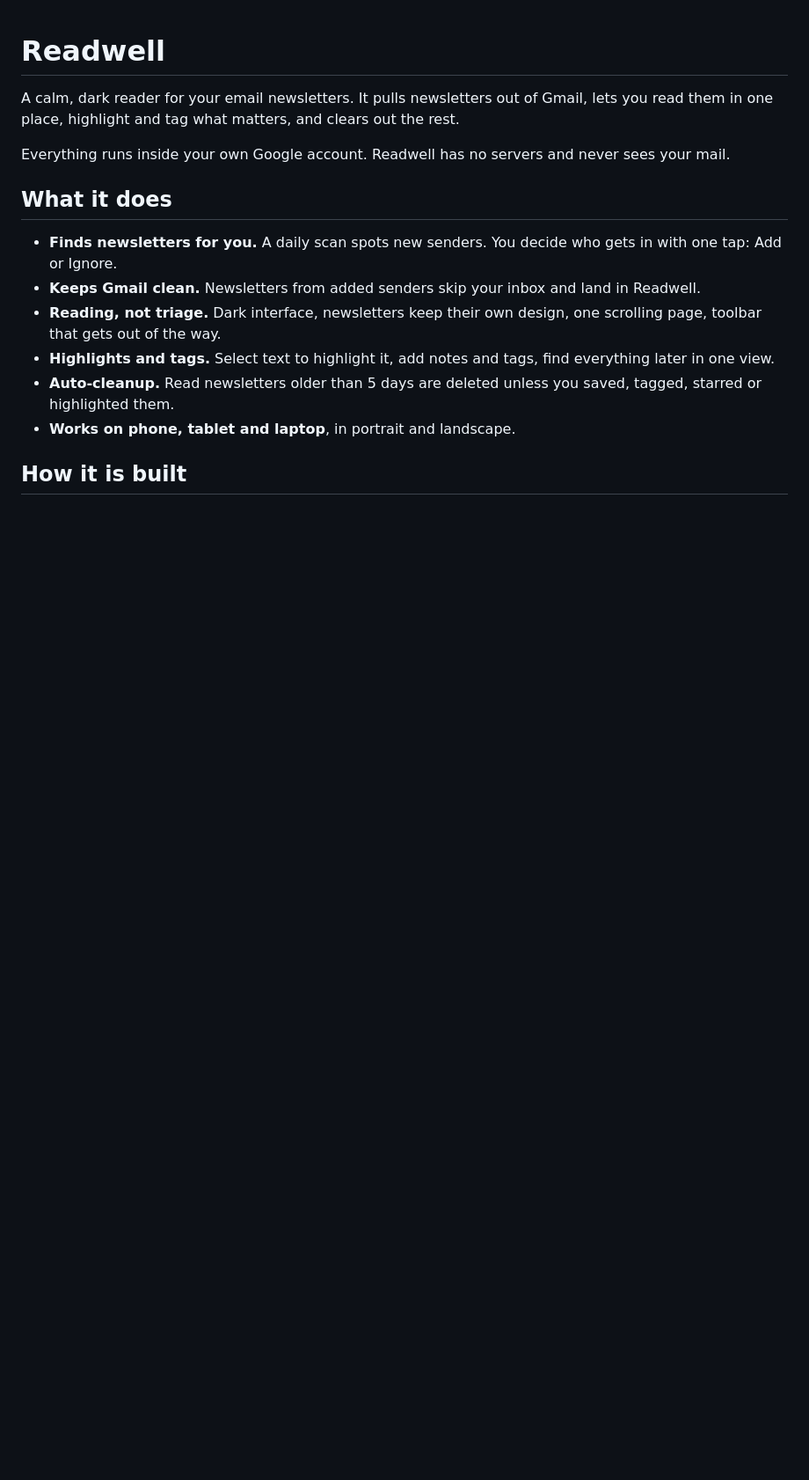
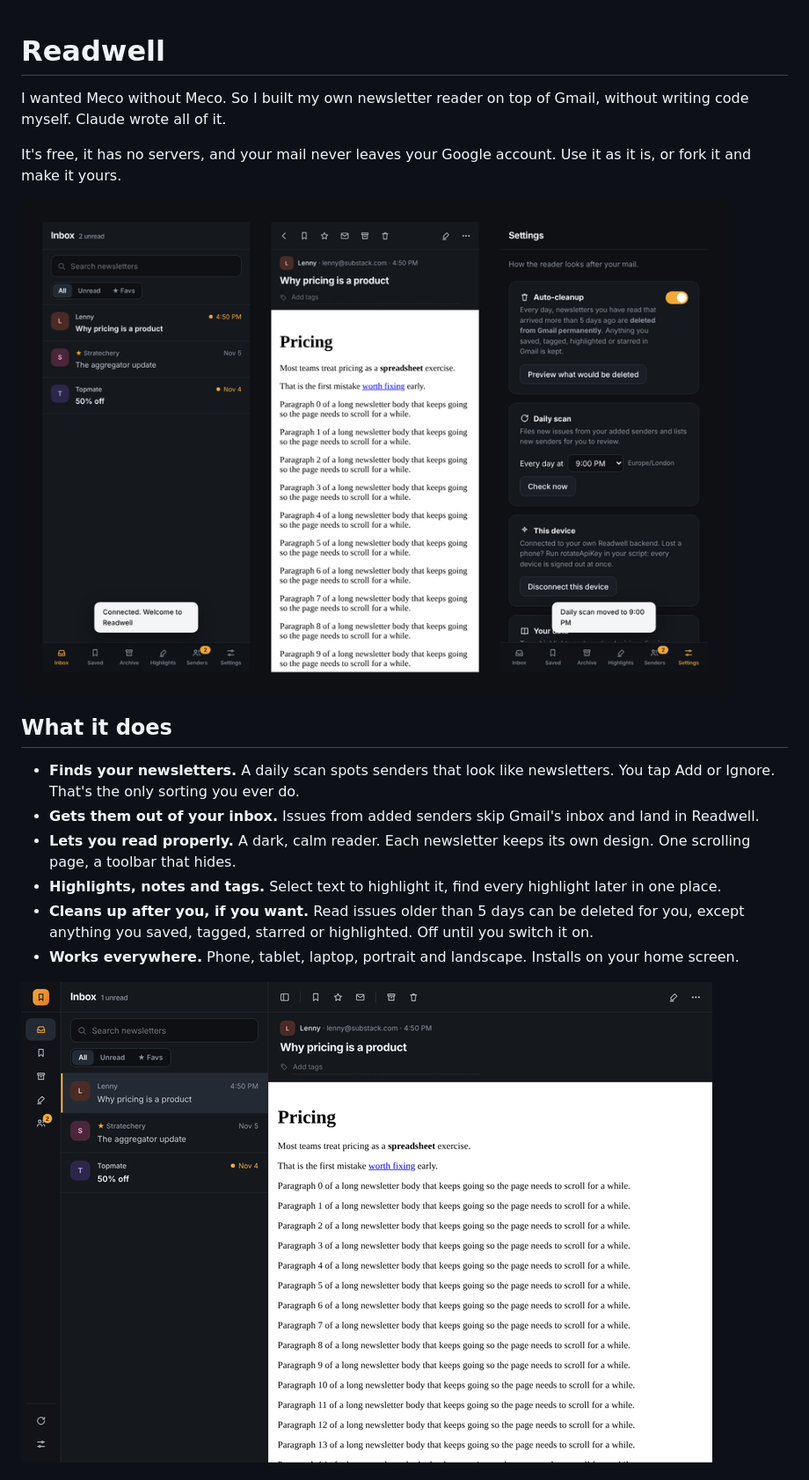
Before and after one commit to kaizenminds/readwell, a Markdown page: README.md, the part around one of its changes. Shown at 88% size. Drawn GitHub-style; pictures changed too: docs/img/ipad.png (added), docs/img/phone.png (added); blank space fills up the shorter version.

Commit message:
Open source: MIT license, fork-friendly setup page, new README
Co-Authored-By: Claude Opus 5.5 <noreply@anthropic.com>
Claude-Session: https://claude.ai/code/session_01LKi68JiE6beEC5E5BU6abV

```diff
--- a/README.md
+++ b/README.md
@@ -1,17 +1,19 @@
 # Readwell
 
-A calm, dark reader for your email newsletters. It pulls newsletters out of Gmail, lets you read them in one place, highlight and tag what matters, and clears out the rest.
+I wanted Meco without Meco. So I built my own newsletter reader on top of Gmail, without writing code myself. Claude wrote all of it.
 
-Everything runs inside your own Google account. Readwell has no servers and never sees your mail.
+It's free, it has no servers, and your mail never leaves your Google account. Use it as it is, or fork it and make it yours.
+
+![Readwell on a phone: inbox, reading view, settings](docs/img/phone.png)
 
 ## What it does
 
-- **Finds newsletters for you.** A daily scan spots new senders. You decide who gets in with one tap: Add or Ignore.
-- **Keeps Gmail clean.** Newsletters from added senders skip your inbox and land in Readwell.
-- **Reading, not triage.** Dark interface, newsletters keep their own design, one scrolling page, toolbar that gets out of the way.
-- **Highlights and tags.** Select text to highlight it, add notes and tags, find everything later in one view.
-- **Auto-cleanup.** Read newsletters older than 5 days are deleted unless you saved, tagged, starred or highlighted them.
-- **Works on phone, tablet and laptop**, in portrait and landscape.
+- **Finds your newsletters.** A daily scan spots senders that look like newsletters. You tap Add or Ignore. That's the only sorting you ever do.
+- **Gets them out of your inbox.** Issues from added senders skip Gmail's inbox and land in Readwell.
+- **Lets you read properly.** A dark, calm reader. Each newsletter keeps its own design. One scrolling page, a toolbar that hides.
+- **Highlights, notes and tags.** Select text to highlight it, find every highlight later in one place.
+- **Cleans up after you, if you want.** Read issues older than 5 days can be deleted for you, except anything you saved, tagged, starred or highlighted. Off until you switch it on.
+- **Works everywhere.** Phone, tablet, laptop, portrait and landscape. Installs on your home screen.
 
-## How it is built
+![Readwell on an iPad in landscape](docs/img/ipad.png)
 
```
Also changed, not shown: other parts of README.md (+38 -7 lines), docs/roadmap.md (+4 -0 lines), 3 other files.
